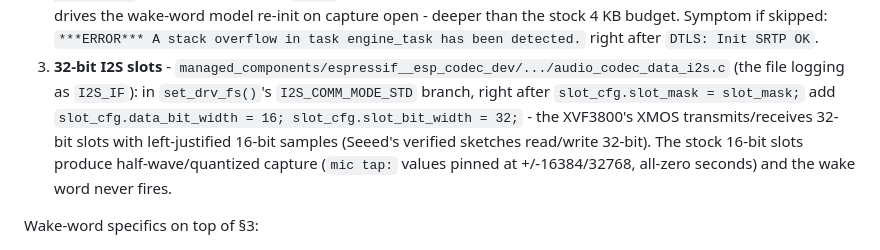
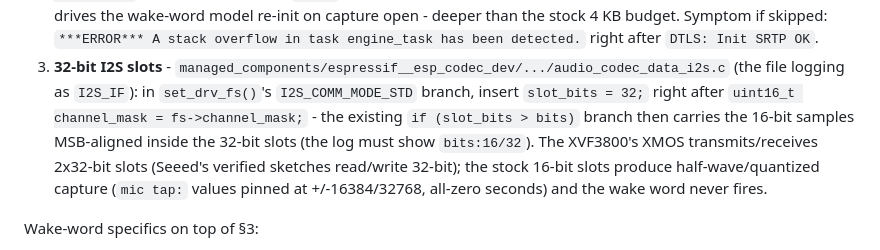
Before and after one commit to TheBToby/voice-assistant, a Markdown page: docs/esp32-xvf3800.md, the part around the change. Drawn GitHub-style.

Commit message:
docs: precise slot_bits=32 placement for the XVF3800 I2S patch

```diff
--- a/docs/esp32-xvf3800.md
+++ b/docs/esp32-xvf3800.md
@@ -261,11 +261,13 @@ rm -f sdkconfig && idf.py set-target esp32s3 && idf.py menuconfig
    right after `DTLS: Init SRTP OK`.
 3. **32-bit I2S slots** - `managed_components/espressif__esp_codec_dev/.../audio_codec_data_i2s.c`
    (the file logging as `I2S_IF`): in `set_drv_fs()`'s `I2S_COMM_MODE_STD`
-   branch, right after `slot_cfg.slot_mask = slot_mask;` add
-   `slot_cfg.data_bit_width = 16; slot_cfg.slot_bit_width = 32;` - the
-   XVF3800's XMOS transmits/receives 32-bit slots with left-justified 16-bit
-   samples (Seeed's verified sketches read/write 32-bit). The stock 16-bit
-   slots produce half-wave/quantized capture (`mic tap:` values pinned at
+   branch, insert `slot_bits = 32;` right after
+   `uint16_t channel_mask = fs->channel_mask;` - the existing
+   `if (slot_bits > bits)` branch then carries the 16-bit samples
+   MSB-aligned inside the 32-bit slots (the log must show `bits:16/32`).
+   The XVF3800's XMOS transmits/receives 2x32-bit slots (Seeed's verified
+   sketches read/write 32-bit); the stock 16-bit slots produce
+   half-wave/quantized capture (`mic tap:` values pinned at
    +/-16384/32768, all-zero seconds) and the wake word never fires.
 
 Wake-word specifics on top of §3:
```
